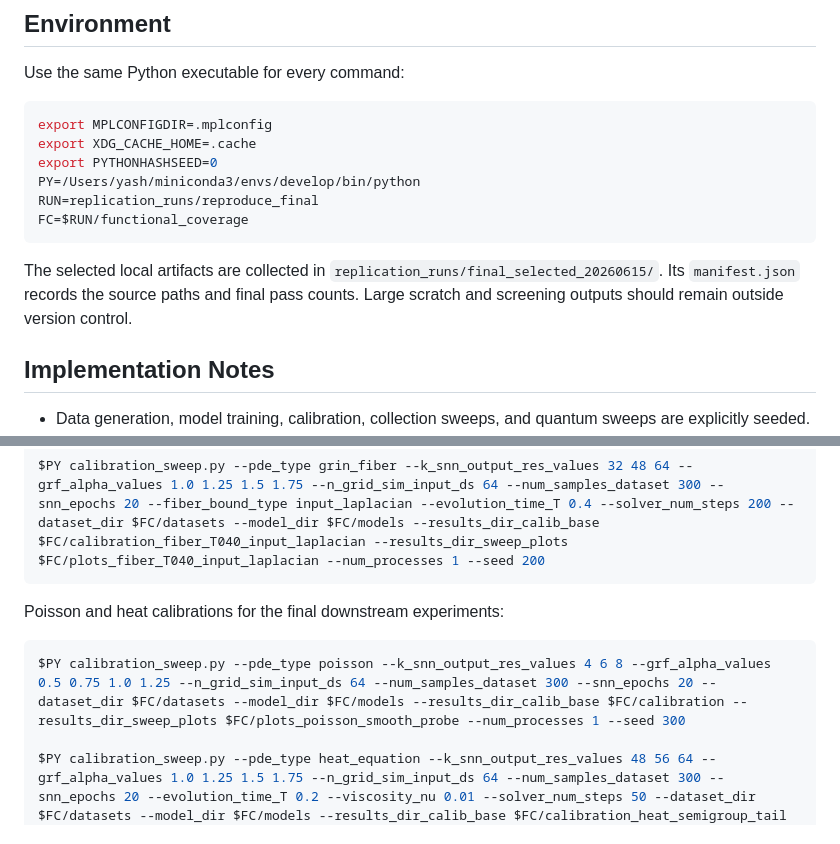
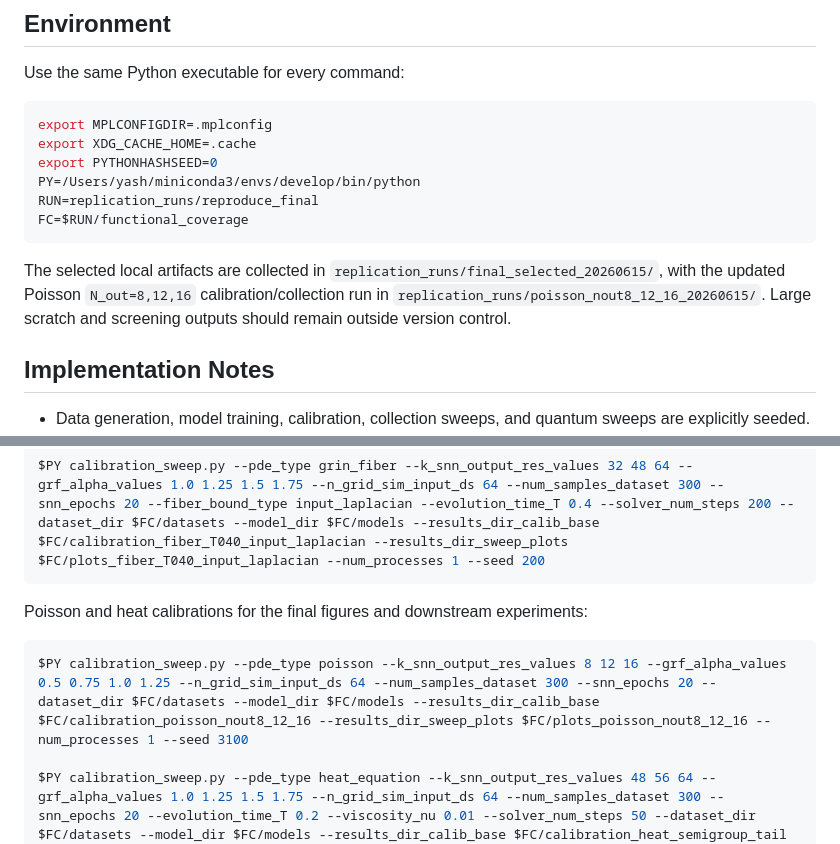
Before and after one commit to yashpatel5400/fpo, a Markdown page: README.md, 2 parts joined by grey strips. Drawn GitHub-style.

````diff
--- a/README.md
+++ b/README.md
@@ -15,7 +15,7 @@ RUN=replication_runs/reproduce_final
 FC=$RUN/functional_coverage
 ```
 
-The selected local artifacts are collected in `replication_runs/final_selected_20260615/`. Its `manifest.json` records the source paths and final pass counts. Large scratch and screening outputs should remain outside version control.
+The selected local artifacts are collected in `replication_runs/final_selected_20260615/`, with the updated Poisson `N_out=8,12,16` calibration/collection run in `replication_runs/poisson_nout8_12_16_20260615/`. Large scratch and screening outputs should remain outside version control.
 
 ## Implementation Notes
 
@@ -37,10 +37,10 @@ $PY calibration_sweep.py --pde_type step_index_fiber --k_snn_output_res_values 3
 $PY calibration_sweep.py --pde_type grin_fiber --k_snn_output_res_values 32 48 64 --grf_alpha_values 1.0 1.25 1.5 1.75 --n_grid_sim_input_ds 64 --num_samples_dataset 300 --snn_epochs 20 --fiber_bound_type input_laplacian --evolution_time_T 0.4 --solver_num_steps 200 --dataset_dir $FC/datasets --model_dir $FC/models --results_dir_calib_base $FC/calibration_fiber_T040_input_laplacian --results_dir_sweep_plots $FC/plots_fiber_T040_input_laplacian --num_processes 1 --seed 200
 ```
 
-Poisson and heat calibrations for the final downstream experiments:
+Poisson and heat calibrations for the final figures and downstream experiments:
 
 ```bash
-$PY calibration_sweep.py --pde_type poisson --k_snn_output_res_values 4 6 8 --grf_alpha_values 0.5 0.75 1.0 1.25 --n_grid_sim_input_ds 64 --num_samples_dataset 300 --snn_epochs 20 --dataset_dir $FC/datasets --model_dir $FC/models --results_dir_calib_base $FC/calibration --results_dir_sweep_plots $FC/plots_poisson_smooth_probe --num_processes 1 --seed 300
+$PY calibration_sweep.py --pde_type poisson --k_snn_output_res_values 8 12 16 --grf_alpha_values 0.5 0.75 1.0 1.25 --n_grid_sim_input_ds 64 --num_samples_dataset 300 --snn_epochs 20 --dataset_dir $FC/datasets --model_dir $FC/models --results_dir_calib_base $FC/calibration_poisson_nout8_12_16 --results_dir_sweep_plots $FC/plots_poisson_nout8_12_16 --num_processes 1 --seed 3100
 
 $PY calibration_sweep.py --pde_type heat_equation --k_snn_output_res_values 48 56 64 --grf_alpha_values 1.0 1.25 1.5 1.75 --n_grid_sim_input_ds 64 --num_samples_dataset 300 --snn_epochs 20 --evolution_time_T 0.2 --viscosity_nu 0.01 --solver_num_steps 50 --dataset_dir $FC/datasets --model_dir $FC/models --results_dir_calib_base $FC/calibration_heat_semigroup_tail --results_dir_sweep_plots $FC/plots_heat_semigroup_tail --num_processes 1 --seed 400
 ```
````
Also changed, not shown: other parts of README.md (+8 -7 lines).
